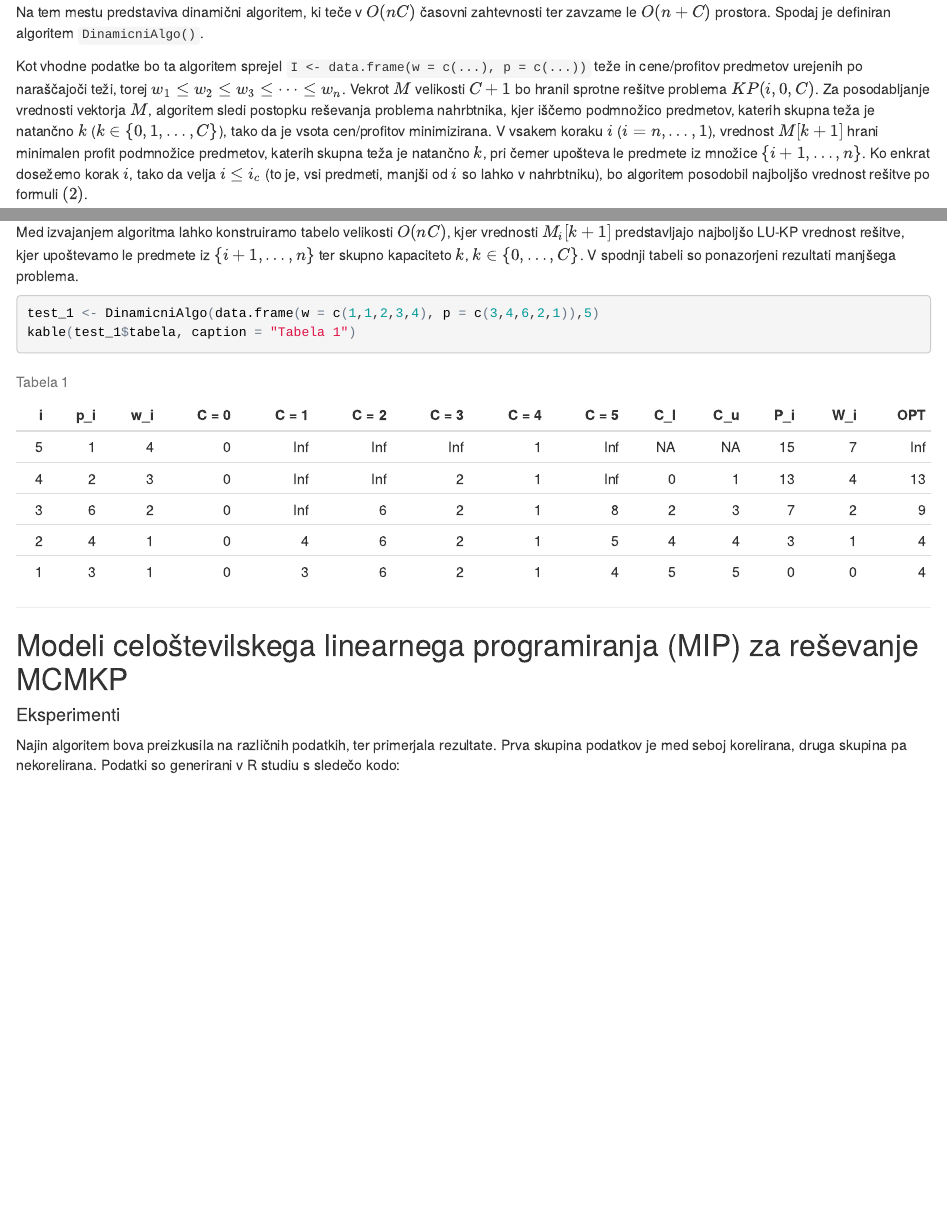
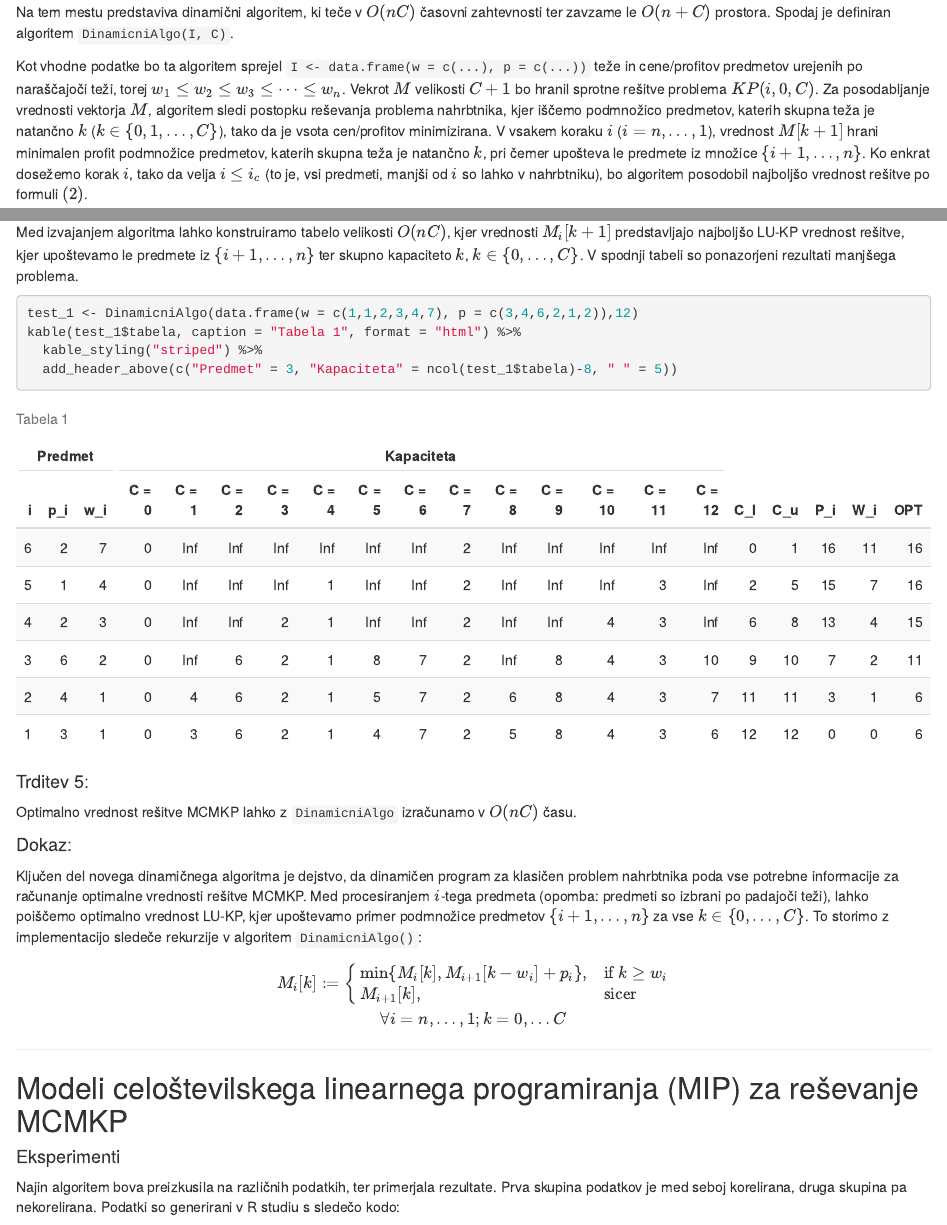
Before and after one commit to NabergojV/MinCost-MaxKnapsackPacking, an R Markdown document (MCMKP.Rmd): the page in a window 1100 px wide, from 3280 px down, and a second part further down, joined at a grey line. The pictures show the output file MCMKP.html that the author committed with the source, opened offline.

Commit message:
dokaz 5 trditve

````diff
--- a/MCMKP.Rmd
+++ b/MCMKP.Rmd
@@ -172,8 +172,10 @@ DinamicniAlgo <- function(I,C){
 
 Med izvajanjem algoritma lahko konstruiramo tabelo velikosti $O(nC)$, kjer vrednosti $M_{i}[k+1]$ predstavljajo najboljšo LU-KP vrednost rešitve, kjer upoštevamo le predmete iz $\{ i+1, \dots , n \}$ ter skupno kapaciteto $k$, $k \in \{0, \dots , C \}$. V spodnji tabeli so ponazorjeni rezultati manjšega problema.
 ```{r}
-test_1 <- DinamicniAlgo(data.frame(w = c(1,1,2,3,4), p = c(3,4,6,2,1)),5)
-kable(test_1$tabela, caption = "Tabela 1") %>% add_header_above(c("Predmet" = 1, " " = 2, "Hello" = ncol(test_1$tabela)-8, " "))
+test_1 <- DinamicniAlgo(data.frame(w = c(1,1,2,3,4,7), p = c(3,4,6,2,1,2)),12)
+kable(test_1$tabela, caption = "Tabela 1", format = "html") %>%
+  kable_styling("striped") %>%
+  add_header_above(c("Predmet" = 3, "Kapaciteta" = ncol(test_1$tabela)-8, " " = 5))
 ```
 
 #### Trditev 5:
@@ -182,7 +184,14 @@ Optimalno vrednost rešitve MCMKP lahko z `DinamicniAlgo` izračunamo v $O(nC)$
 
 #### Dokaz:
 
-Glaven
+Ključen del novega dinamičnega algoritma je dejstvo, da dinamičen program za klasičen problem nahrbtnika poda vse potrebne informacije za računanje optimalne vrednosti rešitve MCMKP. Med procesiranjem $i$-tega predmeta (opomba: predmeti so izbrani po padajoči teži), lahko poiščemo optimalno vrednost LU-KP, kjer upoštevamo primer podmnožice predmetov $\{ i+1, \dots , n \}$ za vse $k \in \{ 0, \dots , C \}$. To storimo z implementacijo sledeče rekurzije v algoritem `DinamicniAlgo()`:
+$$M_{i}[k] :=
+\begin{cases}
+\min \{M_{i}[k], M_{i+1}[k-w_i] + p_i\}, & \text{if } k \ge w_i \\
+M_{i+1}[k], & \text{sicer}
+\end{cases}\\
+\forall i = n, \dots , 1; k = 0, \dots C$$
+kjer so začetne vrednosti $M_{n+1}[k]:= \infty$ za vse $k = 1, \dots , C$ in $M_{n+1}[0] :=0$.
 
 ***
 
````
Also changed, not shown: lib/libraries.r (+1 -1 lines), MCMKP.html.
